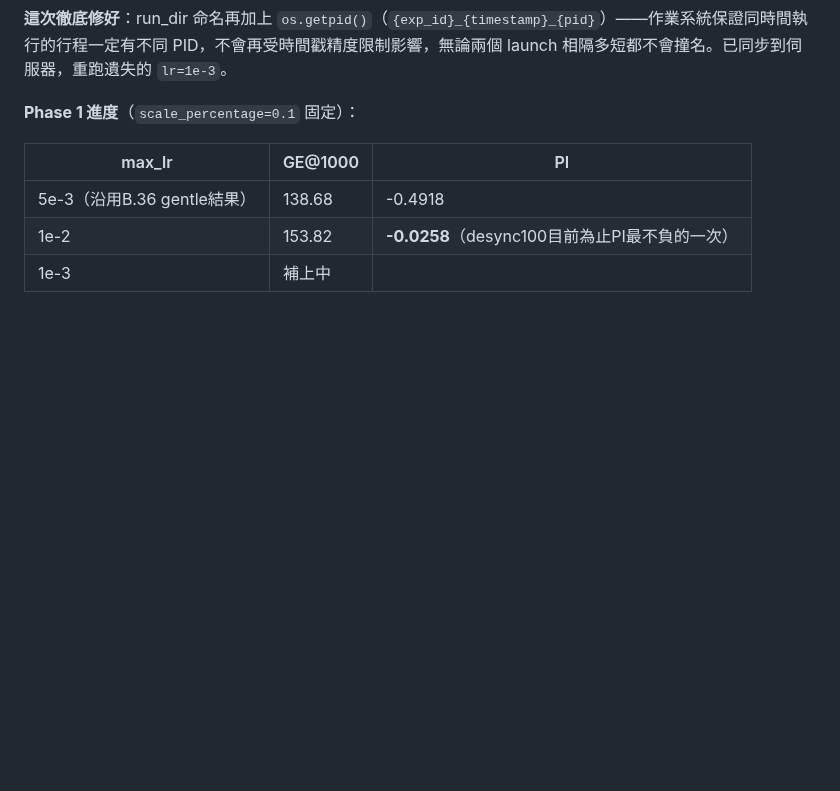
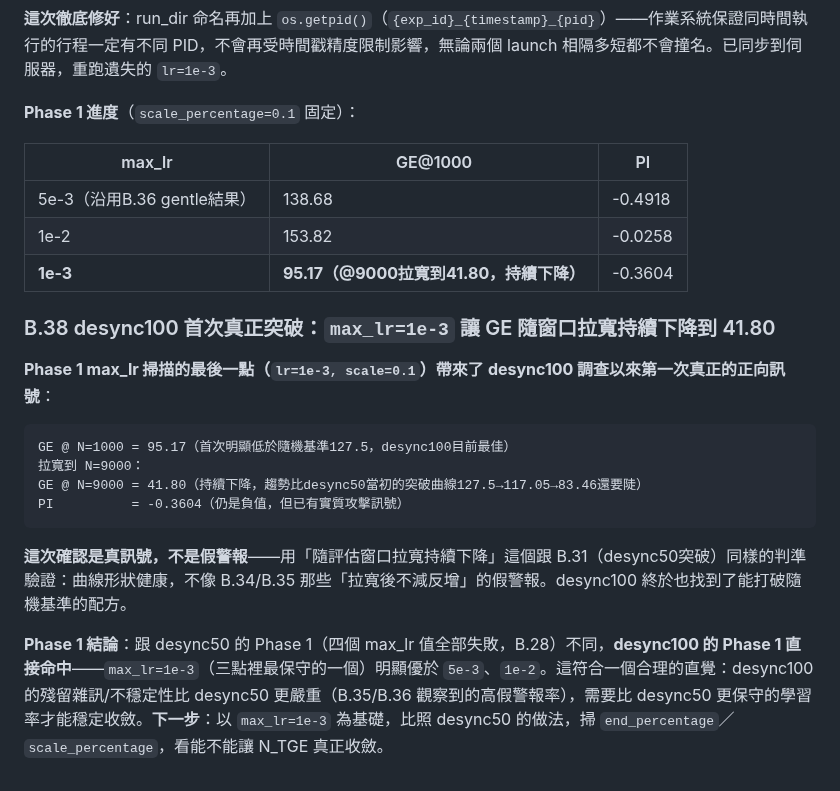
Before and after one commit to YeMiao1026/dlsca-attack-v2, a Markdown page: CLAUDE.md, the part around the change. Drawn GitHub-style; blank space fills up the shorter version.

````diff
--- a/CLAUDE.md
+++ b/CLAUDE.md
@@ -1423,5 +1423,20 @@ desync100 在 resync 演算法修正（B.33）後，累計 **3 次系統性訓
 | max_lr | GE@1000 | PI |
 |---|---|---|
 | 5e-3（沿用B.36 gentle結果） | 138.68 | -0.4918 |
-| 1e-2 | 153.82 | **-0.0258**（desync100目前為止PI最不負的一次） |
-| 1e-3 | 補上中 | |
+| 1e-2 | 153.82 | -0.0258 |
+| **1e-3** | **95.17（@9000拉寬到41.80，持續下降）** | -0.3604 |
+
+### B.38 desync100 首次真正突破：`max_lr=1e-3` 讓 GE 隨窗口拉寬持續下降到 41.80
+
+**Phase 1 max_lr 掃描的最後一點（`lr=1e-3, scale=0.1`）帶來了 desync100 調查以來第一次真正的正向訊號**：
+
+```
+GE @ N=1000 = 95.17（首次明顯低於隨機基準127.5，desync100目前最佳）
+拉寬到 N=9000：
+GE @ N=9000 = 41.80（持續下降，趨勢比desync50當初的突破曲線127.5→117.05→83.46還要陡）
+PI          = -0.3604（仍是負值，但已有實質攻擊訊號）
+```
+
+**這次確認是真訊號，不是假警報**——用「隨評估窗口拉寬持續下降」這個跟 B.31（desync50突破）同樣的判準驗證：曲線形狀健康，不像 B.34/B.35 那些「拉寬後不減反增」的假警報。desync100 終於也找到了能打破隨機基準的配方。
+
+**Phase 1 結論**：跟 desync50 的 Phase 1（四個 max_lr 值全部失敗，B.28）不同，**desync100 的 Phase 1 直接命中**——`max_lr=1e-3`（三點裡最保守的一個）明顯優於 `5e-3`、`1e-2`。這符合一個合理的直覺：desync100 的殘留雜訊/不穩定性比 desync50 更嚴重（B.35/B.36 觀察到的高假警報率），需要比 desync50 更保守的學習率才能穩定收斂。**下一步**：以 `max_lr=1e-3` 為基礎，比照 desync50 的做法，掃 `end_percentage`／`scale_percentage`，看能不能讓 N_TGE 真正收斂。
````
Also changed, not shown: docs/runs.md (+13 -1 lines).
